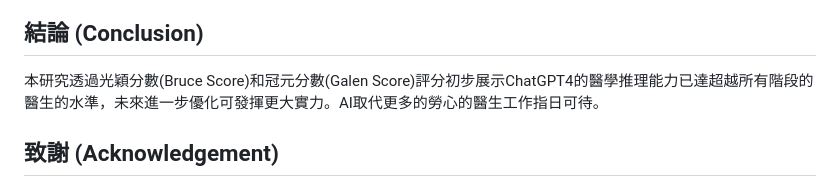
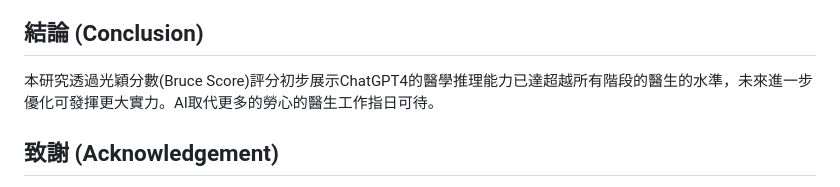
Before and after one commit to BruceChen034020/IHSCA, a Markdown page: AI取代醫生工作進度如何.md, the part around the change. Drawn GitHub-style.

```diff
--- a/AI取代醫生工作進度如何.md
+++ b/AI取代醫生工作進度如何.md
@@ -381,7 +381,7 @@
 
 ## 結論 (Conclusion)
 
-本研究透過光穎分數(Bruce Score)和冠元分數(Galen Score)評分初步展示ChatGPT4的醫學推理能力已達超越所有階段的醫生的水準，未來進一步優化可發揮更大實力。AI取代更多的勞心的醫生工作指日可待。
+本研究透過光穎分數(Bruce Score)評分初步展示ChatGPT4的醫學推理能力已達超越所有階段的醫生的水準，未來進一步優化可發揮更大實力。AI取代更多的勞心的醫生工作指日可待。
 <br>
 
 ## 致謝 (Acknowledgement)
```
